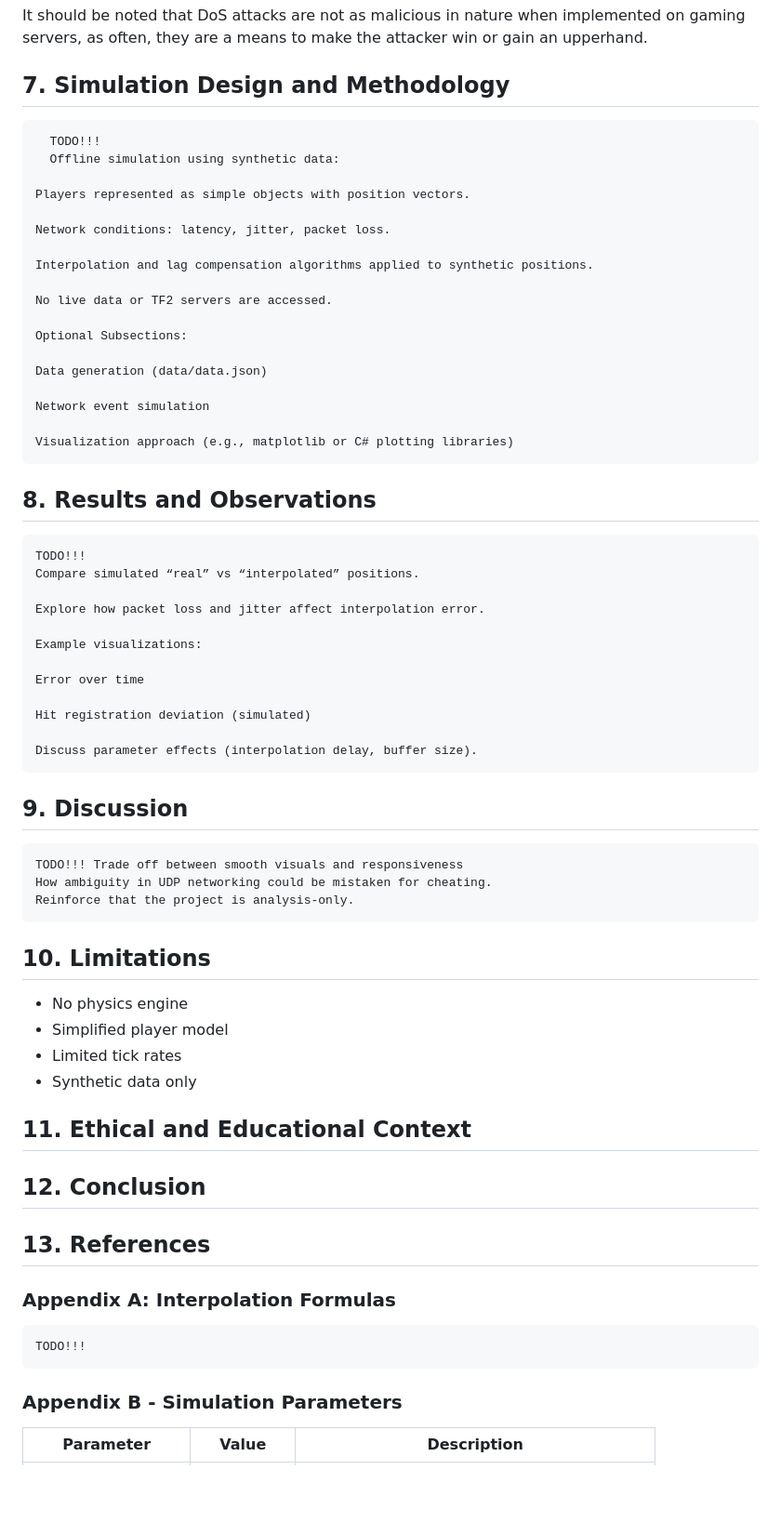
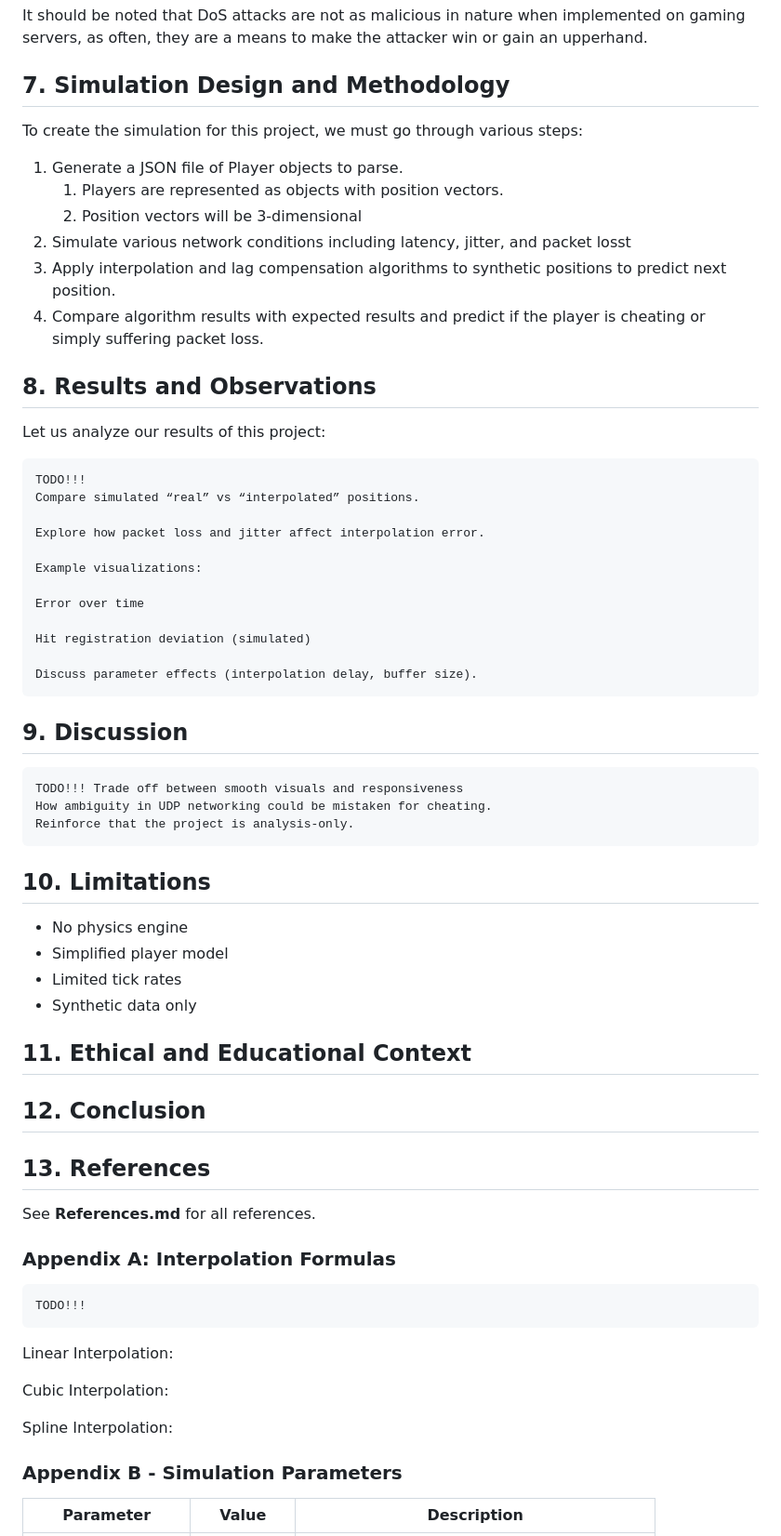
Before and after one commit to joeykap123/Projects, a Markdown page: NetworkingInVideoGames/ResearchDoc.md, the part around the change. Shown at 93% size. GitHub-like rendering; blank space fills up the shorter version.

```diff
--- a/NetworkingInVideoGames/ResearchDoc.md
+++ b/NetworkingInVideoGames/ResearchDoc.md
@@ -58,27 +58,21 @@ It should be noted that DoS attacks are not as malicious in nature when implemen
 
 
 ## 7. Simulation Design and Methodology
-      TODO!!!
-      Offline simulation using synthetic data:
 
-    Players represented as simple objects with position vectors.
+To create the simulation for this project, we must go through various steps:</br>
+1. Generate a JSON file of Player objects to parse.
+    1. Players are represented as objects with position vectors.
+    2. Position vectors will be 3-dimensional
+2. Simulate various network conditions including latency, jitter, and packet losst
+3. Apply interpolation and lag compensation algorithms to synthetic positions to predict next position.
+4. Compare algorithm results with expected results and predict if the player is cheating or simply suffering packet loss.
 
-    Network conditions: latency, jitter, packet loss.
-
-    Interpolation and lag compensation algorithms applied to synthetic positions.
-
-    No live data or TF2 servers are accessed.
-
-    Optional Subsections:
-
-    Data generation (data/data.json)
-
-    Network event simulation
-
-    Visualization approach (e.g., matplotlib or C# plotting libraries)
 
 
 ## 8. Results and Observations
+
+Let us analyze our results of this project:
+
     TODO!!!
     Compare simulated “real” vs “interpolated” positions.
 
@@ -93,9 +87,12 @@ It should be noted that DoS attacks are not as malicious in nature when implemen
     Discuss parameter effects (interpolation delay, buffer size).
 
 ## 9. Discussion
+
     TODO!!! Trade off between smooth visuals and responsiveness
     How ambiguity in UDP networking could be mistaken for cheating.
     Reinforce that the project is analysis-only.
+
+
 
 ## 10. Limitations
 - No physics engine
@@ -103,16 +100,23 @@ It should be noted that DoS attacks are not as malicious in nature when implemen
 - Limited tick rates
 - Synthetic data only
 
+## 11. Ethical and Educational Context
 
-## 11. Ethical and Educational Context
 
 ## 12. Conclusion
 
 ## 13. References
+See **References.md** for all references.
 
 
 ### Appendix A: Interpolation Formulas
     TODO!!!
+
+Linear Interpolation:
+
+Cubic Interpolation:
+
+Spline Interpolation:
 
 ### Appendix B - Simulation Parameters
 
```
